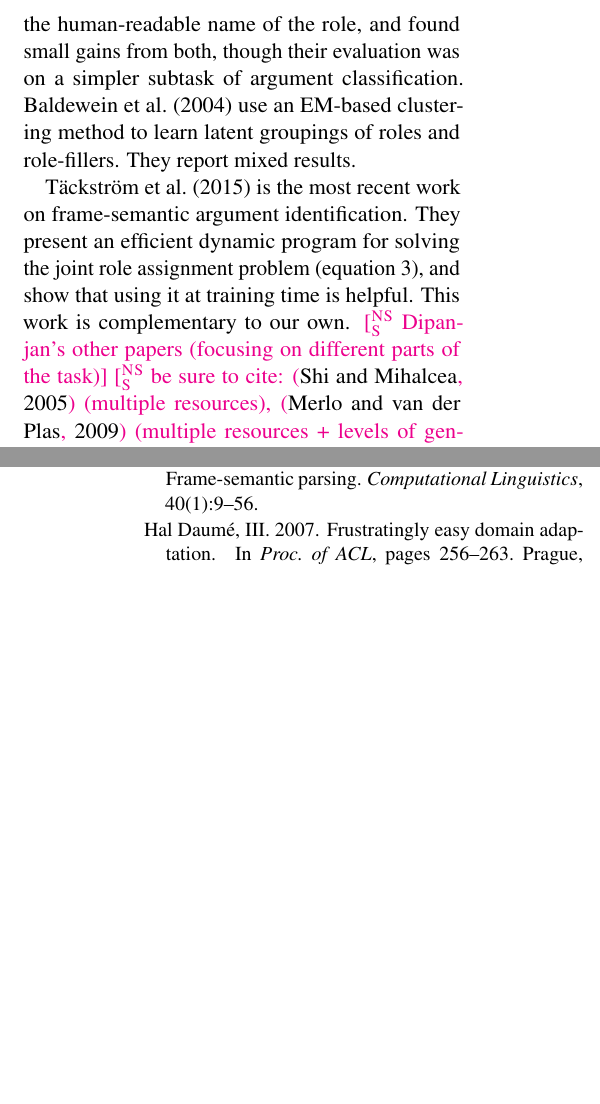
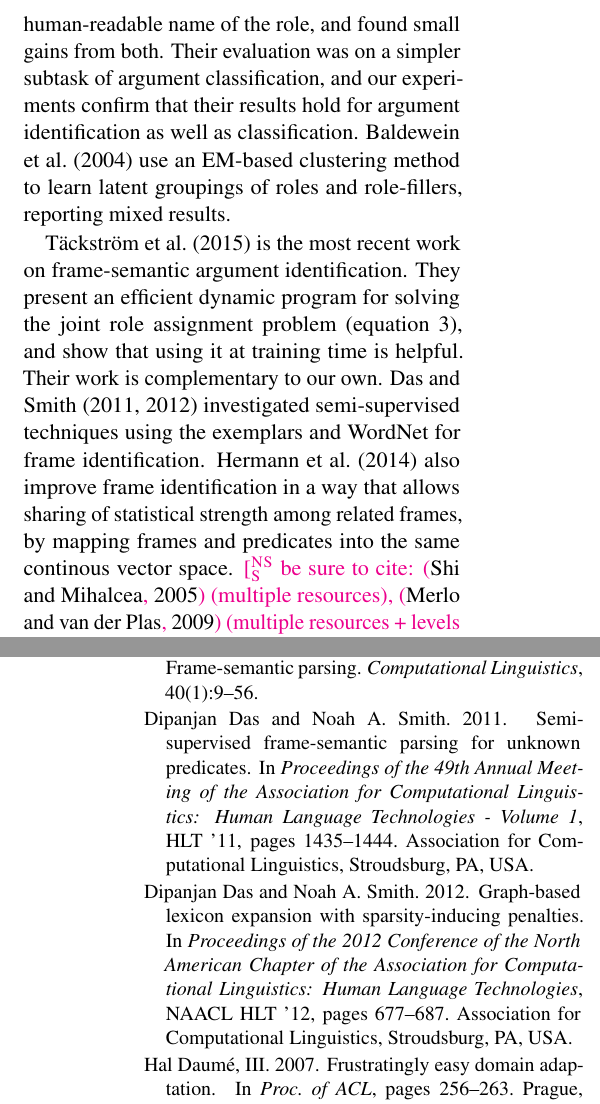
Before and after one commit to meghana-kshirsagar/acl2015, a LaTeX paper (argid.tex, which reads argid.bib): two parts of the columns of pages 9 and 10 of 11, joined at a grey line, cut so that both start at the same text, the shorter picture padded with empty space. The pictures show the PDF file argid.pdf that the author committed with the source.

Commit message:
das ad nauseam

```diff
--- a/argid.bib
+++ b/argid.bib
@@ -41,0 +47,5 @@
+	booktitle = {Proceedings of the 49th Annual Meeting of the Association for Computational Linguistics: Human Language Technologies - Volume 1},
+	publisher = {Association for Computational Linguistics},
+	author = {Das, Dipanjan and Smith, Noah A.},
+	year = {2011},
+	pages = {1435--1444}
@@ -42,3 +58,9 @@
+	booktitle = {Proceedings of the 2012 Conference of the North American Chapter of the Association for Computational Linguistics: Human Language Technologies},
+	publisher = {Association for Computational Linguistics},
+	author = {Das, Dipanjan and Smith, Noah A.},
+	year = {2012},
+	pages = {677--687}
+}
 
 @article{tackstrom-15,
 	title = {Efficient inference and structured learning for semantic role labeling},
--- a/argid.tex
+++ b/argid.tex
@@ -1032,12 +1032,15 @@ The larger models take roughly 6 times as long as the baseline to train.
 \section{Related Work}
 
 Prior work has noted that the preponderance of role labels in FrameNet poses a challenge, and have considered various ways of grouping role labels together in order to share statistical strength.
-\citet{matsubayashi-09} investigated using the \textgf{Inheritance} relationships, and also grouping by the human-readable name of the role, and found small gains from both, though their evaluation was on a simpler subtask of argument classification.
-\citet{baldewein-04} use an EM-based clustering method to learn latent groupings of roles and role-fillers. They report mixed results.
+\citet{matsubayashi-09} investigated using the \textbf{Inheritance} relationships, and also grouping by the human-readable name of the role, and found small gains from both. Their evaluation was on a simpler subtask of argument classification, and our experiments confirm that their results hold for argument identification as well as classification.
+\citet{baldewein-04} use an EM-based clustering method to learn latent groupings of roles and role-fillers, reporting mixed results.
 
-\citet{tackstrom-15} is the most recent work on frame-semantic argument identification. They present an efficient dynamic program for solving the joint role assignment problem (equation~\ref{eq:args}), and show that using it at training time is helpful.
-This work is complementary to our own.
-\nss{Dipanjan's other papers (focusing on different parts of the task)}
+\citet{tackstrom-15} is the most recent work on frame-semantic argument identification.
+They present an efficient dynamic program for solving the joint role assignment problem (equation~\ref{eq:args}), and show that using it at training time is helpful.
+Their work is complementary to our own.
+\citet{das-11,das-12} investigated semi-supervised techniques using the exemplars and WordNet for frame identification.
+\citet{hermann-14} also improve frame identification in a way that allows sharing of statistical strength among related frames, by mapping frames and predicates into the same continous vector space.
+% \nss{Dipanjan's other papers (focusing on different parts of the task)}
 \nss{be sure to cite: \citep{shi-05} (multiple resources), \citep{merlo-09} (multiple resources + levels of generalization), \citep{furstenau-09} (semi-supervised)}
 
 
```
Also changed, not shown: argid.pdf, argid.bib (11 more changed lines).
